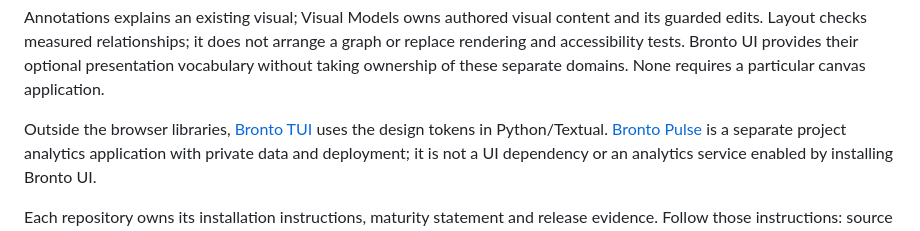
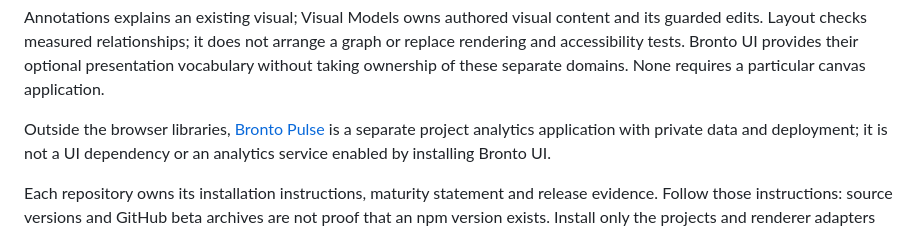
Before and after one commit to Ponchia/bronto-ui, a Markdown page: docs/integration.md, the part around the change. Rendered like a GitHub page.

Commit message:
docs: remove unavailable TUI repository link (#298)

```diff
--- a/docs/integration.md
+++ b/docs/integration.md
@@ -74,8 +74,7 @@ not arrange a graph or replace rendering and accessibility tests. Bronto UI
 provides their optional presentation vocabulary without taking ownership of
 these separate domains. None requires a particular canvas application.
 
-Outside the browser libraries, [Bronto TUI](https://github.com/Ponchia/bronto-tui)
-uses the design tokens in Python/Textual.
+Outside the browser libraries,
 [Bronto Pulse](https://github.com/Ponchia/bronto-pulse) is a separate project
 analytics application with private data and deployment; it is not a UI
 dependency or an analytics service enabled by installing Bronto UI.
```
